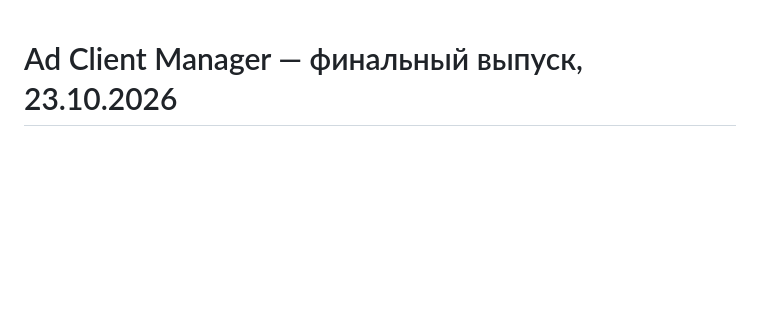
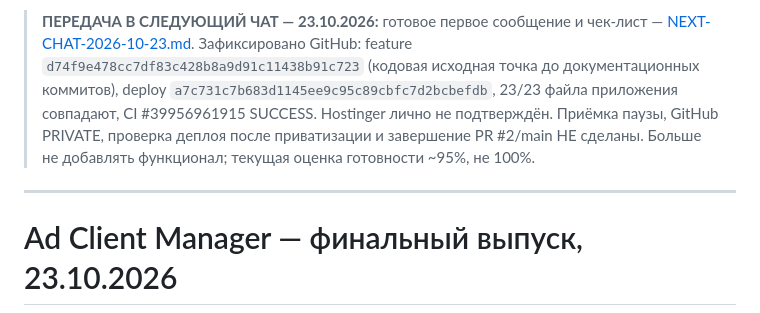
Before and after one commit to manufact-test/ad-client-manager, a Markdown page: docs/FINAL-RELEASE-2026-10-23.md, the part around the change. GitHub-like rendering; blank space fills up the shorter version.

Commit message:
docs: point current release and handoff to verified next-chat checklist

```diff
--- a/docs/FINAL-RELEASE-2026-10-23.md
+++ b/docs/FINAL-RELEASE-2026-10-23.md
@@ -1,3 +1,7 @@
+> **ПЕРЕДАЧА В СЛЕДУЮЩИЙ ЧАТ — 23.10.2026:** готовое первое сообщение и чек-лист — [NEXT-CHAT-2026-10-23.md](NEXT-CHAT-2026-10-23.md). Зафиксировано GitHub: feature `d74f9e478cc7df83c428b8a9d91c11438b91c723` (кодовая исходная точка до документационных коммитов), deploy `a7c731c7b683d1145ee9c95c89cbfc7d2bcbefdb`, 23/23 файла приложения совпадают, CI #39956961915 SUCCESS. Hostinger лично не подтверждён. Приёмка паузы, GitHub PRIVATE, проверка деплоя после приватизации и завершение PR #2/main НЕ сделаны. Больше не добавлять функционал; текущая оценка готовности ~95%, не 100%.
+
+---
+
 # Ad Client Manager — финальный выпуск, 23.10.2026
 
 ## Что утверждено
```
